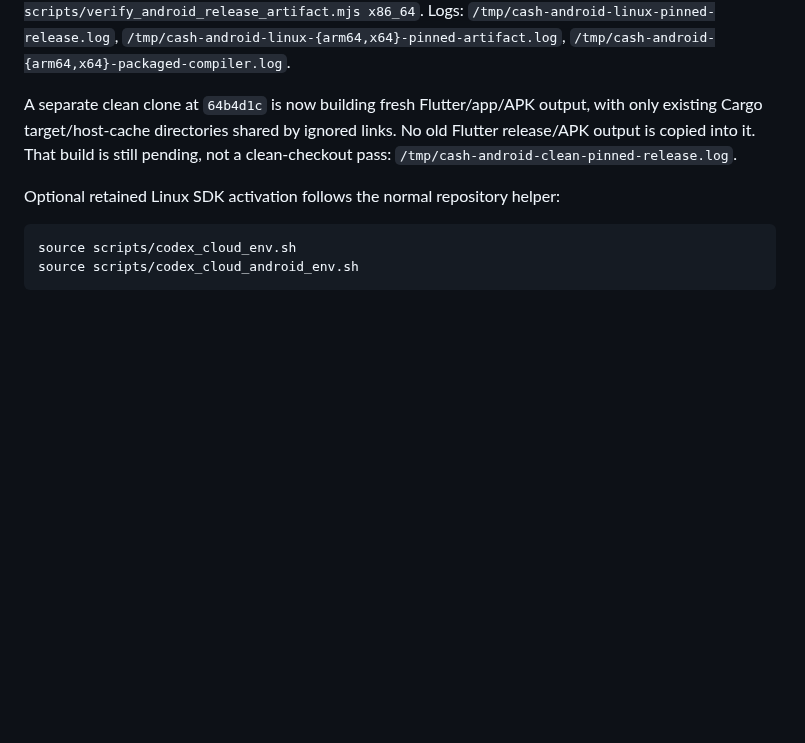
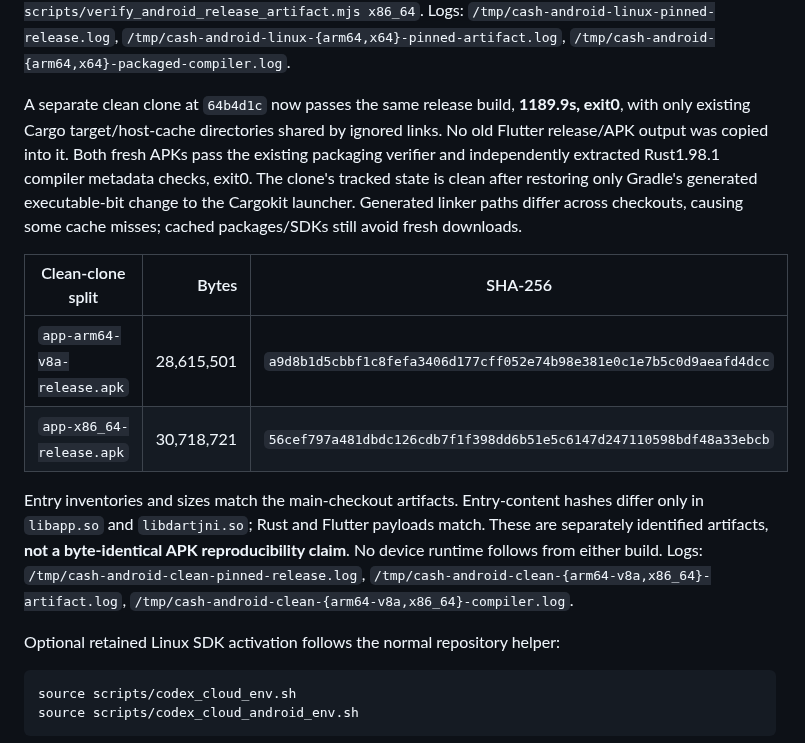
Before and after one commit to arsalmurad/cash-app, a Markdown page: docs/ANDROID-RELEASE.md, the part around the change. GitHub-like rendering; blank space fills up the shorter version.

Commit message:
Verify clean-checkout pinned Android release artifacts

```diff
--- a/docs/ANDROID-RELEASE.md
+++ b/docs/ANDROID-RELEASE.md
@@ -57,10 +57,27 @@ Logs: `/tmp/cash-android-linux-pinned-release.log`,
 `/tmp/cash-android-linux-{arm64,x64}-pinned-artifact.log`,
 `/tmp/cash-android-{arm64,x64}-packaged-compiler.log`.
 
-A separate clean clone at `64b4d1c` is now building fresh Flutter/app/APK output,
-with only existing Cargo target/host-cache directories shared by ignored links.
-No old Flutter release/APK output is copied into it. That build is still pending,
-not a clean-checkout pass: `/tmp/cash-android-clean-pinned-release.log`.
+A separate clean clone at `64b4d1c` now passes the same release build,
+**1189.9s, exit0**, with only existing Cargo target/host-cache directories shared
+by ignored links. No old Flutter release/APK output was copied into it. Both
+fresh APKs pass the existing packaging verifier and independently extracted
+Rust1.98.1 compiler metadata checks, exit0. The clone's tracked state is clean
+after restoring only Gradle's generated executable-bit change to the Cargokit
+launcher. Generated linker paths differ across checkouts, causing some cache
+misses; cached packages/SDKs still avoid fresh downloads.
+
+| Clean-clone split | Bytes | SHA-256 |
+| --- | ---: | --- |
+| `app-arm64-v8a-release.apk` | 28,615,501 | `a9d8b1d5cbbf1c8fefa3406d177cff052e74b98e381e0c1e7b5c0d9aeafd4dcc` |
+| `app-x86_64-release.apk` | 30,718,721 | `56cef797a481dbdc126cdb7f1f398dd6b51e5c6147d247110598bdf48a33ebcb` |
+
+Entry inventories and sizes match the main-checkout artifacts. Entry-content
+hashes differ only in `libapp.so` and `libdartjni.so`; Rust and Flutter payloads
+match. These are separately identified artifacts, **not a byte-identical APK
+reproducibility claim**. No device runtime follows from either build.
+Logs: `/tmp/cash-android-clean-pinned-release.log`,
+`/tmp/cash-android-clean-{arm64-v8a,x86_64}-artifact.log`,
+`/tmp/cash-android-clean-{arm64-v8a,x86_64}-compiler.log`.
 
 Optional retained Linux SDK activation follows the normal repository helper:
 
```
Also changed, not shown: docs/CLOUD-HANDOFF.md (+9 -5 lines), docs/COMPLETION.md (+2 -1 lines).
